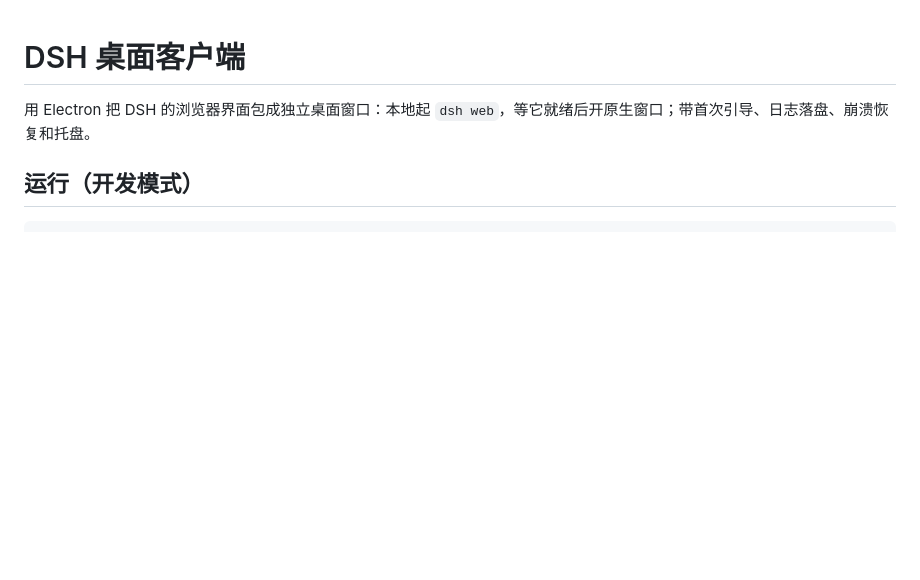
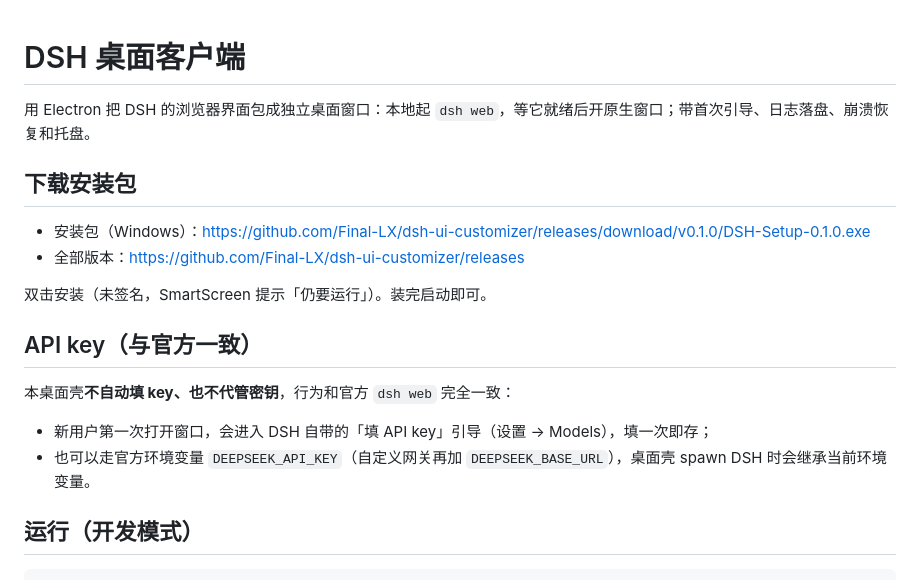
Before and after one commit to Final-LX/dsh-ui-customizer, a Markdown page: desktop/README.md, the part around the change. Rendered like a GitHub page; blank space fills up the shorter version.

Commit message:
docs: add installer download link + clarify API key aligns with official DSH

```diff
--- a/desktop/README.md
+++ b/desktop/README.md
@@ -1,6 +1,20 @@
 # DSH 桌面客户端
 
 用 Electron 把 DSH 的浏览器界面包成独立桌面窗口：本地起 `dsh web`，等它就绪后开原生窗口；带首次引导、日志落盘、崩溃恢复和托盘。
+
+## 下载安装包
+
+- 安装包（Windows）：<https://github.com/Final-LX/dsh-ui-customizer/releases/download/v0.1.0/DSH-Setup-0.1.0.exe>
+- 全部版本：<https://github.com/Final-LX/dsh-ui-customizer/releases>
+
+双击安装（未签名，SmartScreen 提示「仍要运行」）。装完启动即可。
+
+## API key（与官方一致）
+
+本桌面壳**不自动填 key、也不代管密钥**，行为和官方 `dsh web` 完全一致：
+
+- 新用户第一次打开窗口，会进入 DSH 自带的「填 API key」引导（设置 → Models），填一次即存；
+- 也可以走官方环境变量 `DEEPSEEK_API_KEY`（自定义网关再加 `DEEPSEEK_BASE_URL`），桌面壳 spawn DSH 时会继承当前环境变量。
 
 ## 运行（开发模式）
 
```
Also changed, not shown: README.md (+2 -1 lines).
